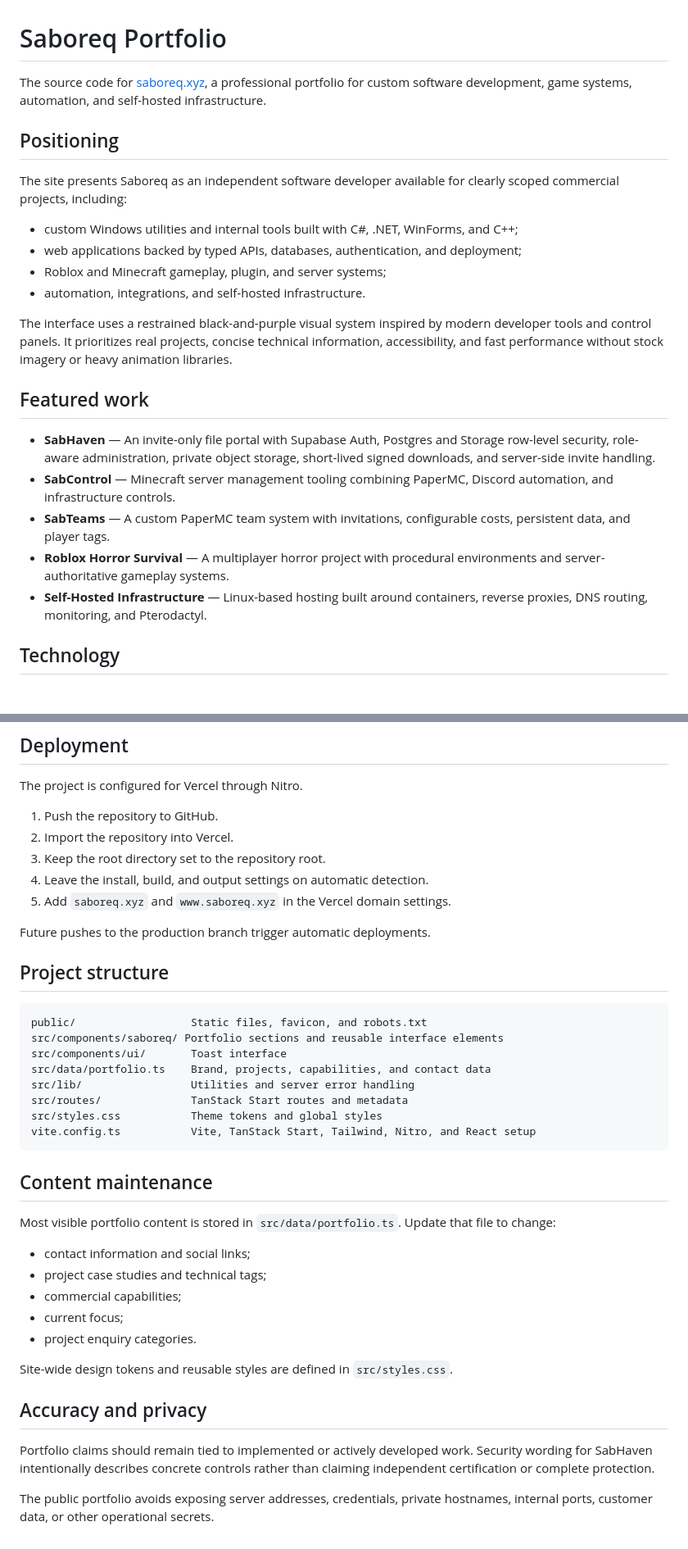
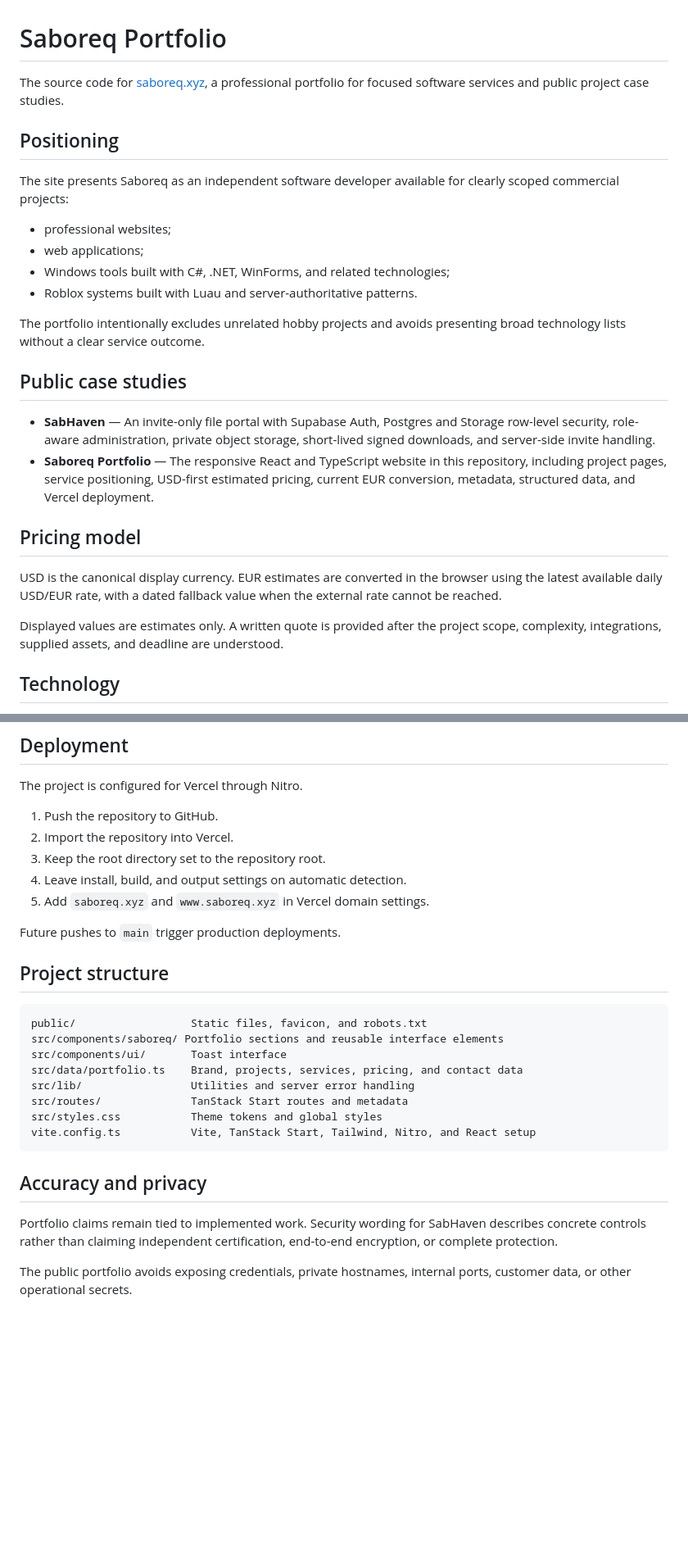
Before and after one commit to Saboreq/BIO, a Markdown page: README.md, 2 parts joined by grey strips. Shown at 82% size. Rendered like a GitHub page; blank space fills up the shorter version.

Commit message:
Document focused services and pricing model

````diff
--- a/README.md
+++ b/README.md
@@ -1,25 +1,28 @@
 # Saboreq Portfolio
 
-The source code for [saboreq.xyz](https://saboreq.xyz), a professional portfolio for custom software development, game systems, automation, and self-hosted infrastructure.
+The source code for [saboreq.xyz](https://saboreq.xyz), a professional portfolio for focused software services and public project case studies.
 
 ## Positioning
 
-The site presents Saboreq as an independent software developer available for clearly scoped commercial projects, including:
+The site presents Saboreq as an independent software developer available for clearly scoped commercial projects:
 
-- custom Windows utilities and internal tools built with C#, .NET, WinForms, and C++;
-- web applications backed by typed APIs, databases, authentication, and deployment;
-- Roblox and Minecraft gameplay, plugin, and server systems;
-- automation, integrations, and self-hosted infrastructure.
+- professional websites;
+- web applications;
+- Windows tools built with C#, .NET, WinForms, and related technologies;
+- Roblox systems built with Luau and server-authoritative patterns.
 
-The interface uses a restrained black-and-purple visual system inspired by modern developer tools and control panels. It prioritizes real projects, concise technical information, accessibility, and fast performance without stock imagery or heavy animation libraries.
+The portfolio intentionally excludes unrelated hobby projects and avoids presenting broad technology lists without a clear service outcome.
 
-## Featured work
+## Public case studies
 
 - **SabHaven** — An invite-only file portal with Supabase Auth, Postgres and Storage row-level security, role-aware administration, private object storage, short-lived signed downloads, and server-side invite handling.
-- **SabControl** — Minecraft server management tooling combining PaperMC, Discord automation, and infrastructure controls.
-- **SabTeams** — A custom PaperMC team system with invitations, configurable costs, persistent data, and player tags.
-- **Roblox Horror Survival** — A multiplayer horror project with procedural environments and server-authoritative gameplay systems.
-- **Self-Hosted Infrastructure** — Linux-based hosting built around containers, reverse proxies, DNS routing, monitoring, and Pterodactyl.
+- **Saboreq Portfolio** — The responsive React and TypeScript website in this repository, including project pages, service positioning, USD-first estimated pricing, current EUR conversion, metadata, structured data, and Vercel deployment.
+
+## Pricing model
+
+USD is the canonical display currency. EUR estimates are converted in the browser using the latest available daily USD/EUR rate, with a dated fallback value when the external rate cannot be reached.
+
+Displayed values are estimates only. A written quote is provided after the project scope, complexity, integrations, supplied assets, and deadline are understood.
 
 ## Technology
 
@@ -68,10 +69,10 @@ The project is configured for Vercel through Nitro.
 1. Push the repository to GitHub.
 2. Import the repository into Vercel.
 3. Keep the root directory set to the repository root.
-4. Leave the install, build, and output settings on automatic detection.
-5. Add `saboreq.xyz` and `www.saboreq.xyz` in the Vercel domain settings.
+4. Leave install, build, and output settings on automatic detection.
+5. Add `saboreq.xyz` and `www.saboreq.xyz` in Vercel domain settings.
 
-Future pushes to the production branch trigger automatic deployments.
+Future pushes to `main` trigger production deployments.
 
 ## Project structure
 
@@ -79,27 +80,15 @@ Future pushes to the production branch trigger automatic deployments.
 public/                  Static files, favicon, and robots.txt
 src/components/saboreq/ Portfolio sections and reusable interface elements
 src/components/ui/       Toast interface
-src/data/portfolio.ts    Brand, projects, capabilities, and contact data
+src/data/portfolio.ts    Brand, projects, services, pricing, and contact data
 src/lib/                 Utilities and server error handling
 src/routes/              TanStack Start routes and metadata
 src/styles.css           Theme tokens and global styles
 vite.config.ts           Vite, TanStack Start, Tailwind, Nitro, and React setup
 ```
 
-## Content maintenance
-
-Most visible portfolio content is stored in `src/data/portfolio.ts`. Update that file to change:
-
-- contact information and social links;
-- project case studies and technical tags;
-- commercial capabilities;
-- current focus;
-- project enquiry categories.
-
-Site-wide design tokens and reusable styles are defined in `src/styles.css`.
-
 ## Accuracy and privacy
 
-Portfolio claims should remain tied to implemented or actively developed work. Security wording for SabHaven intentionally describes concrete controls rather than claiming independent certification or complete protection.
+Portfolio claims remain tied to implemented work. Security wording for SabHaven describes concrete controls rather than claiming independent certification, end-to-end encryption, or complete protection.
 
-The public portfolio avoids exposing server addresses, credentials, private hostnames, internal ports, customer data, or other operational secrets.
+The public portfolio avoids exposing credentials, private hostnames, internal ports, customer data, or other operational secrets.
````
Also changed, not shown: other parts of README.md (+0 -2 lines).
